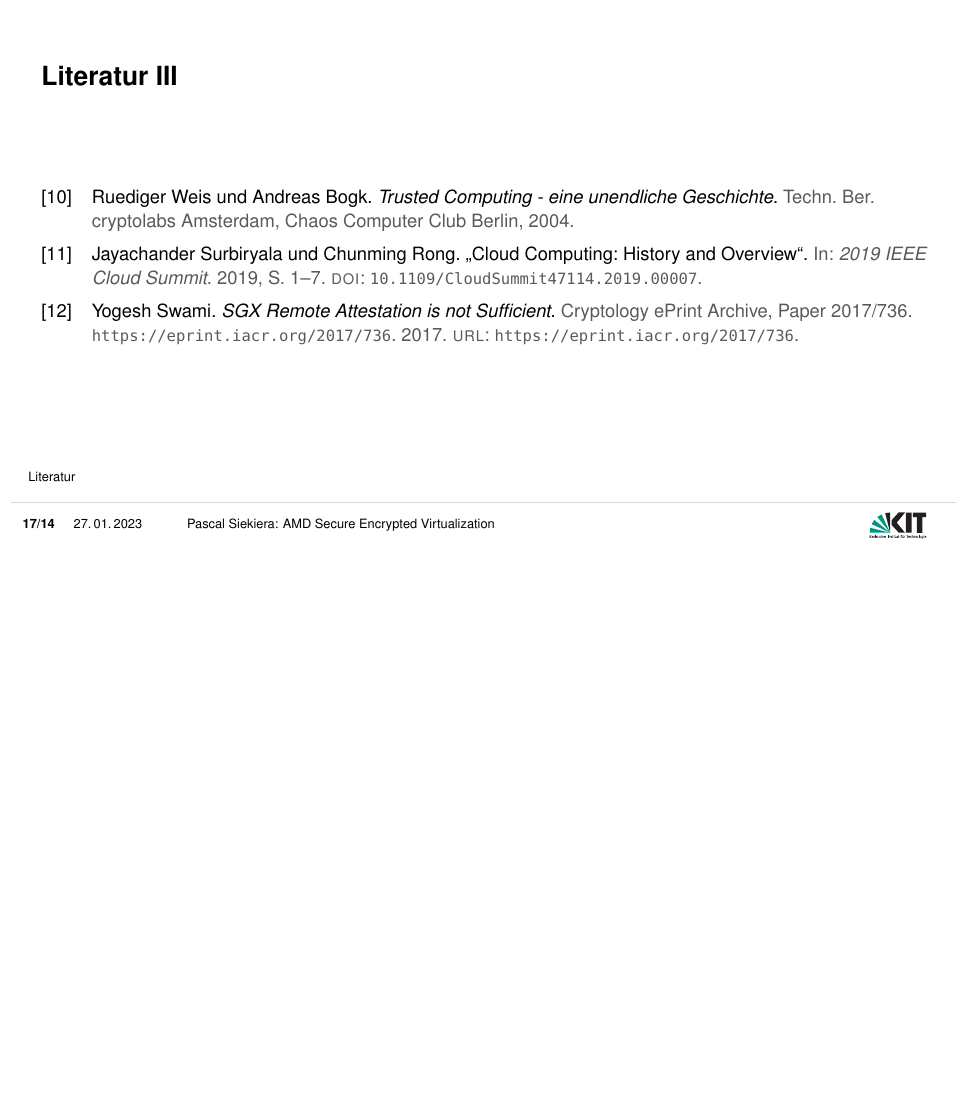
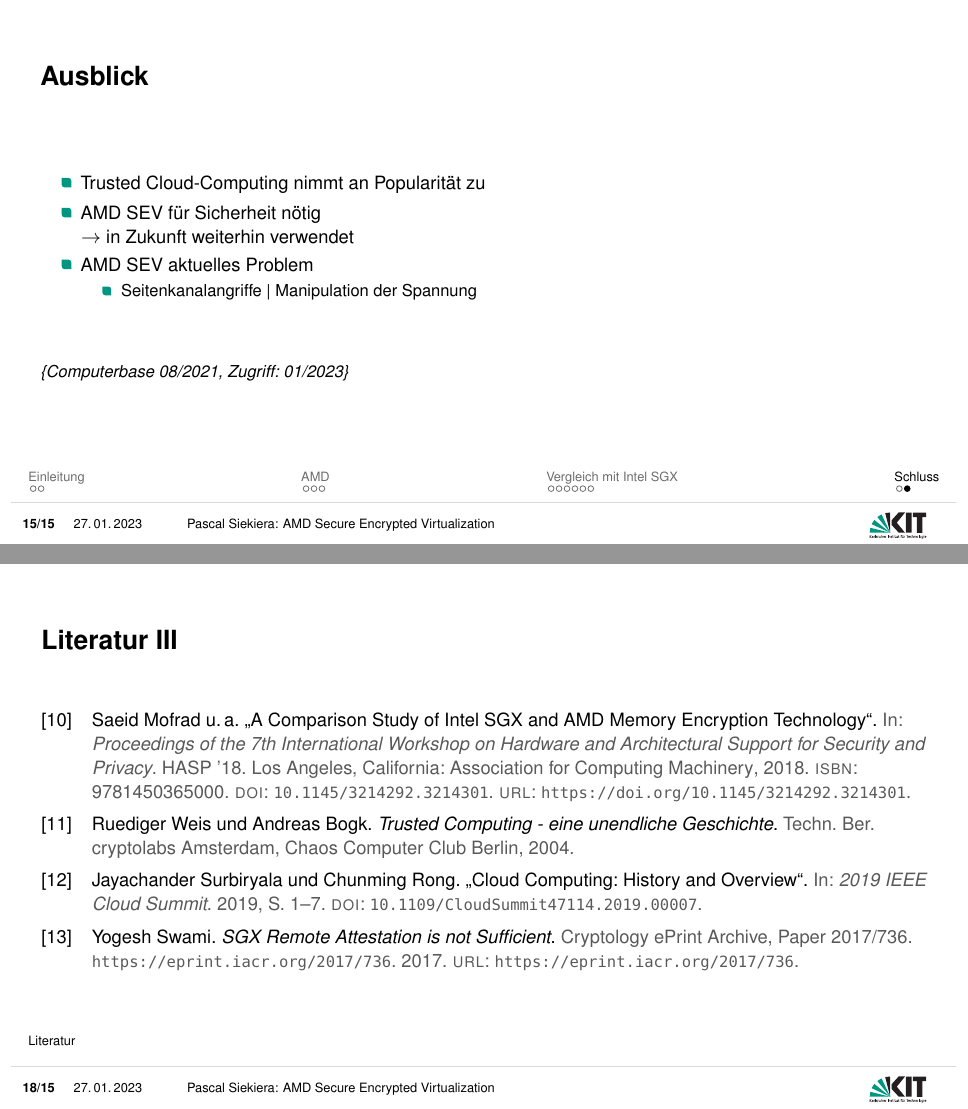
Before and after one commit to PSI-PC/PSANT-Vortrag, LaTeX slides (presentation.tex): page 17 of 17 before the commit and pages 15 and 18 of 18 after it, the two joined at a grey line, the shorter picture padded with empty space. Compiled offline with pdfLaTeX.

Commit message:
finished presentation

```diff
--- a/presentation.tex
+++ b/presentation.tex
@@ -358,6 +359,21 @@
 				\(\rightarrow\) Desktop-Applikationen
 		\end{itemize}
 	\end{itemize}
+\end{frame}
+
+\subsection{Ausblick}
+\begin{frame}{Ausblick}
+	\begin{itemize}
+		\item Trusted Cloud-Computing nimmt an Popularität zu
+		\item AMD SEV für Sicherheit nötig \\
+			\(\rightarrow\) in Zukunft weiterhin verwendet
+		\item AMD SEV aktuelles Problem
+		\begin{itemize}
+			\item Seitenkanalangriffe | Manipulation der Spannung
+		\end{itemize}
+	\end{itemize}
+	\vfill
+	\small\textit{\{\cite{computerbase}\}}
 \end{frame}
 
 
```
Also changed, not shown: presentation.bib (+9 -0 lines), presentation.bbl, presentation.pdf, presentation.tex (1 more changed lines), 10 other files.
